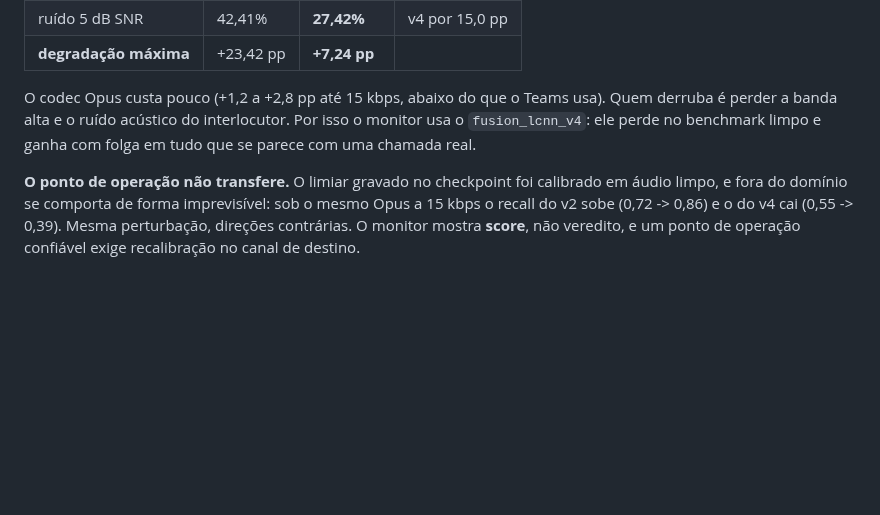
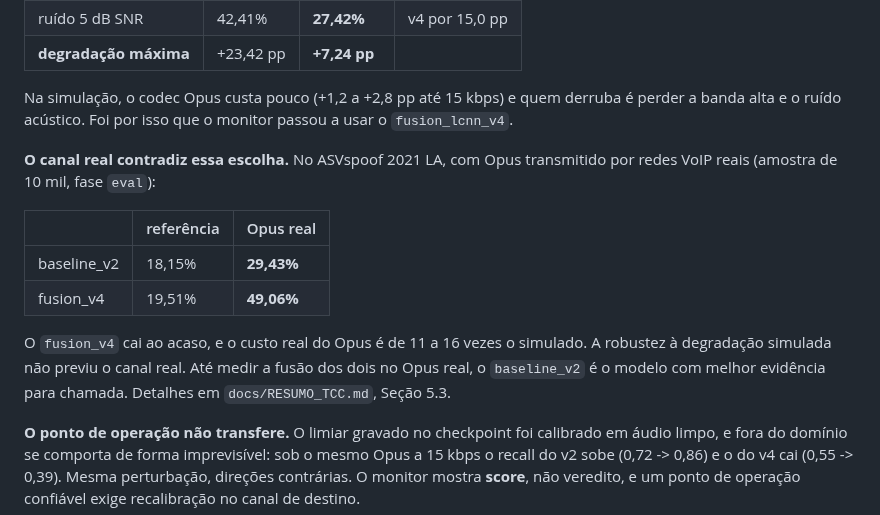
Before and after one commit to bert-0/DeepFakeAudioDetec, a Markdown page: ml/README.md, the part around the change. Rendered like a GitHub page; blank space fills up the shorter version.

```diff
--- a/ml/README.md
+++ b/ml/README.md
@@ -609,10 +609,22 @@ completo, 71.237 áudios):
 | ruído 5 dB SNR | 42,41% | **27,42%** | v4 por 15,0 pp |
 | **degradação máxima** | +23,42 pp | **+7,24 pp** | |
 
-O codec Opus custa pouco (+1,2 a +2,8 pp até 15 kbps, abaixo do que o Teams
-usa). Quem derruba é perder a banda alta e o ruído acústico do interlocutor. Por
-isso o monitor usa o `fusion_lcnn_v4`: ele perde no benchmark limpo e ganha com
-folga em tudo que se parece com uma chamada real.
+Na simulação, o codec Opus custa pouco (+1,2 a +2,8 pp até 15 kbps) e quem
+derruba é perder a banda alta e o ruído acústico. Foi por isso que o monitor
+passou a usar o `fusion_lcnn_v4`.
+
+**O canal real contradiz essa escolha.** No ASVspoof 2021 LA, com Opus
+transmitido por redes VoIP reais (amostra de 10 mil, fase `eval`):
+
+| | referência | Opus real |
+|---|---|---|
+| baseline_v2 | 18,15% | **29,43%** |
+| fusion_v4 | 19,51% | **49,06%** |
+
+O `fusion_v4` cai ao acaso, e o custo real do Opus é de 11 a 16 vezes o
+simulado. A robustez à degradação simulada não previu o canal real. Até medir a
+fusão dos dois no Opus real, o `baseline_v2` é o modelo com melhor evidência
+para chamada. Detalhes em `docs/RESUMO_TCC.md`, Seção 5.3.
 
 **O ponto de operação não transfere.** O limiar gravado no checkpoint foi
 calibrado em áudio limpo, e fora do domínio se comporta de forma imprevisível:
```
Also changed, not shown: ml/docs/RESUMO_TCC.md (+87 -11 lines).
